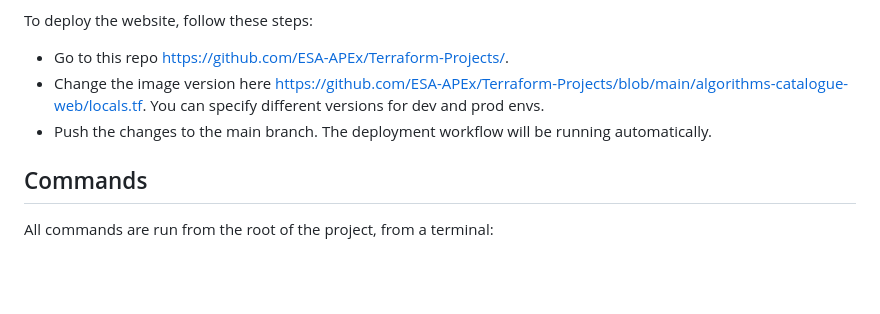
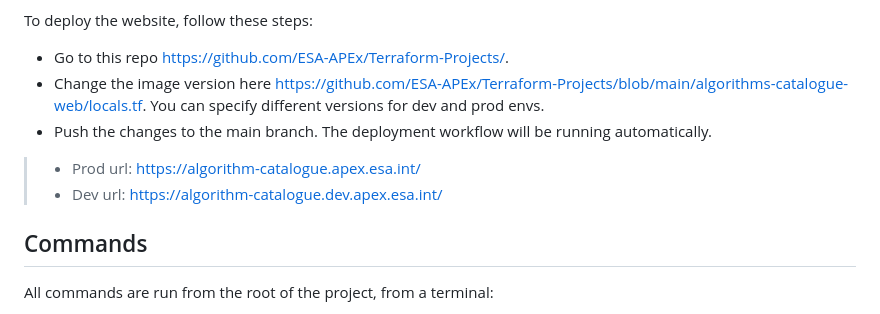
Before and after one commit to ESA-APEx/apex-algorithms-catalogue-web, a Markdown page: README.md, the part around the change. GitHub-like rendering; blank space fills up the shorter version.

Commit message:
chore(docs): add prod and dev urls

```diff
--- a/README.md
+++ b/README.md
@@ -61,6 +61,9 @@ To deploy the website, follow these steps:
 - Change the image version here https://github.com/ESA-APEx/Terraform-Projects/blob/main/algorithms-catalogue-web/locals.tf. You can specify different versions for dev and prod envs.
 - Push the changes to the main branch. The deployment workflow will be running automatically.
 
+> - Prod url: https://algorithm-catalogue.apex.esa.int/
+> - Dev url: https://algorithm-catalogue.dev.apex.esa.int/
+
 ## Commands
 
 All commands are run from the root of the project, from a terminal:
```
